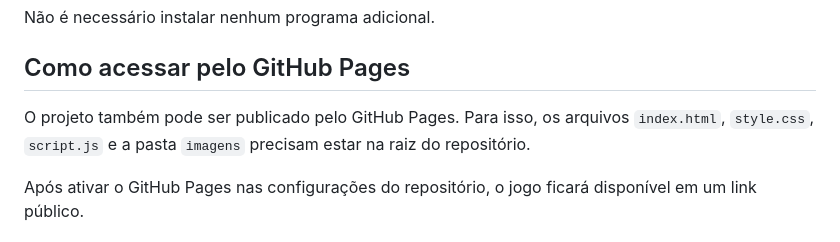
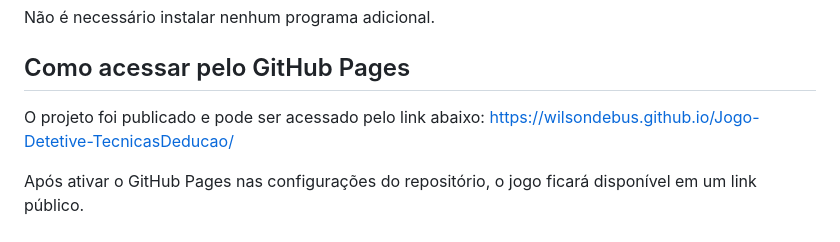
Before and after one commit to wilsondebus/Jogo-Detetive-TecnicasDeducao, a Markdown page: README.md, the part around the change. GitHub-like rendering.

Commit message:
Update README with GitHub Pages link
Added GitHub Pages link for project access.

```diff
--- a/README.md
+++ b/README.md
@@ -253,7 +253,8 @@ Não é necessário instalar nenhum programa adicional.
 
 ## Como acessar pelo GitHub Pages
 
-O projeto também pode ser publicado pelo GitHub Pages. Para isso, os arquivos `index.html`, `style.css`, `script.js` e a pasta `imagens` precisam estar na raiz do repositório.
+O projeto foi publicado e pode ser acessado pelo link abaixo:
+https://wilsondebus.github.io/Jogo-Detetive-TecnicasDeducao/
 
 Após ativar o GitHub Pages nas configurações do repositório, o jogo ficará disponível em um link público.
 
```
